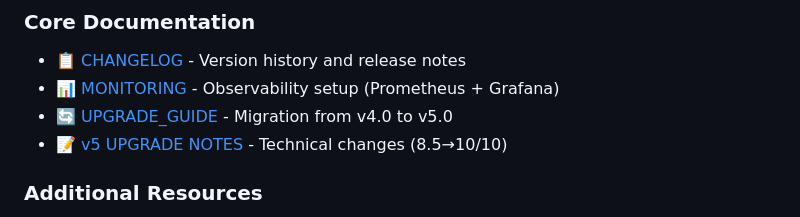
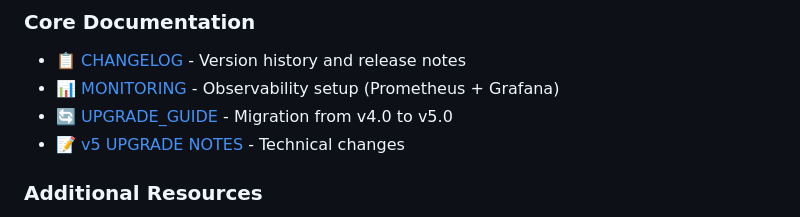
Before and after one commit to systemslibrarian/AI-Conversation-Platform-The-Future-of-Multi-Agent-Collaboration, a Markdown page: docs/docs_README.md, the part around the change. Rendered like a GitHub page.

Commit message:
Fix formatting of v5 upgrade notes link

```diff
--- a/docs/docs_README.md
+++ b/docs/docs_README.md
@@ -14,7 +14,7 @@ Welcome to the **AI Conversation Platform v5.0** documentation hub. This directo
 - [📋 CHANGELOG](CHANGELOG.md) - Version history and release notes
 - [📊 MONITORING](MONITORING.md) - Observability setup (Prometheus + Grafana)
 - [🔄 UPGRADE_GUIDE](UPGRADE_GUIDE.md) - Migration from v4.0 to v5.0
-- [📝 v5 UPGRADE NOTES](v5_UPGRADE_NOTES.md) - Technical changes (8.5→10/10)
+- [📝 v5 UPGRADE NOTES](v5_UPGRADE_NOTES.md) - Technical changes
 
 ### Additional Resources
 - [🐳 Docker Guide](DOCKER_README.md) - Container deployment
```
